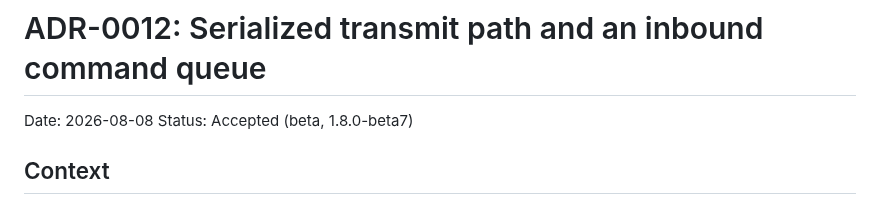
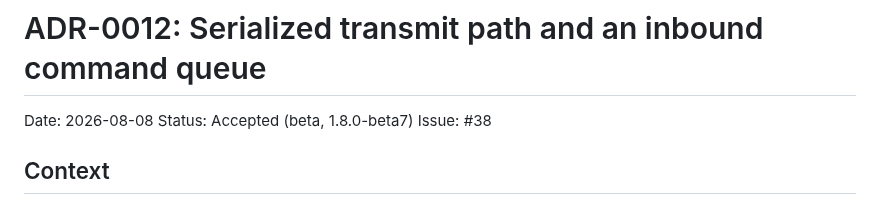
Before and after one commit to ESDN83/HA_enoceanmqtt-addon-ui, a Markdown page: docs/adr/0012-serialized-transmit-and-command-queue.md, the part around the change. Drawn GitHub-style.

Commit message:
Reference issue #38 in the beta7 changelog entry and ADR-0012

```diff
--- a/docs/adr/0012-serialized-transmit-and-command-queue.md
+++ b/docs/adr/0012-serialized-transmit-and-command-queue.md
@@ -2,6 +2,7 @@
 
 Date: 2026-08-08
 Status: Accepted (beta, 1.8.0-beta7)
+Issue: #38
 
 ## Context
 
```
Also changed, not shown: addon-beta/CHANGELOG.md (+1 -1 lines).
